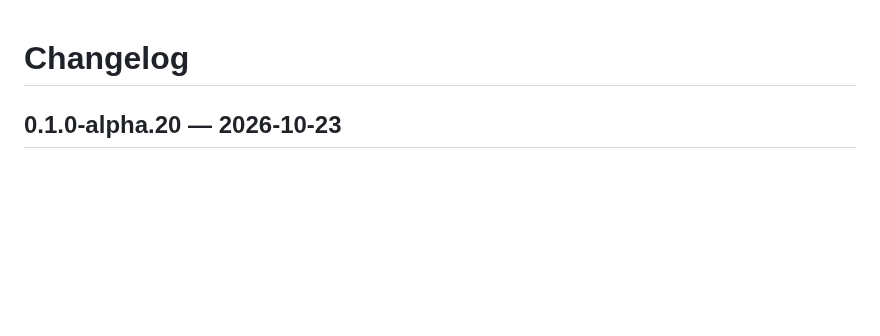
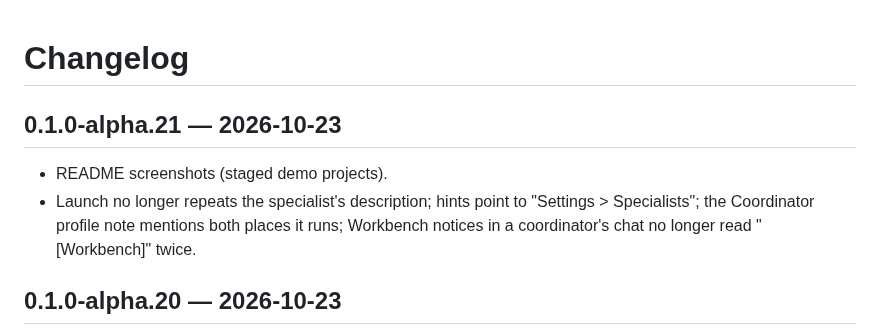
Before and after one commit to julien-bloch/paseo-workbench, a Markdown page: CHANGELOG.md, the part around the change. GitHub-like rendering; blank space fills up the shorter version.

```diff
--- a/CHANGELOG.md
+++ b/CHANGELOG.md
@@ -1,4 +1,8 @@
 # Changelog
+
+## 0.1.0-alpha.21 — 2026-10-23
+- README screenshots (staged demo projects).
+- Launch no longer repeats the specialist's description; hints point to "Settings > Specialists"; the Coordinator profile note mentions both places it runs; Workbench notices in a coordinator's chat no longer read "[Workbench]" twice.
 
 ## 0.1.0-alpha.20 — 2026-10-23
 - Command: the coordinator chooser sits above "Its agents" (below the chat on a phone), within reach of the message box.
```
Also changed, not shown: README.md (+15 -1 lines), docs/screenshots/command.png (added), docs/screenshots/launch.png (added), docs/screenshots/overview.png (added), docs/screenshots/phone-command.png (added), docs/screenshots/settings.png (added), docs/screenshots/sidebar-badge.png (added), 4 other files.
